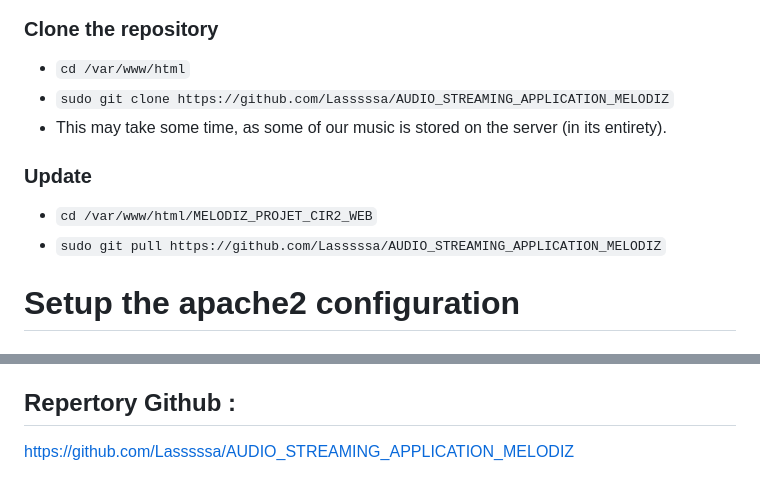
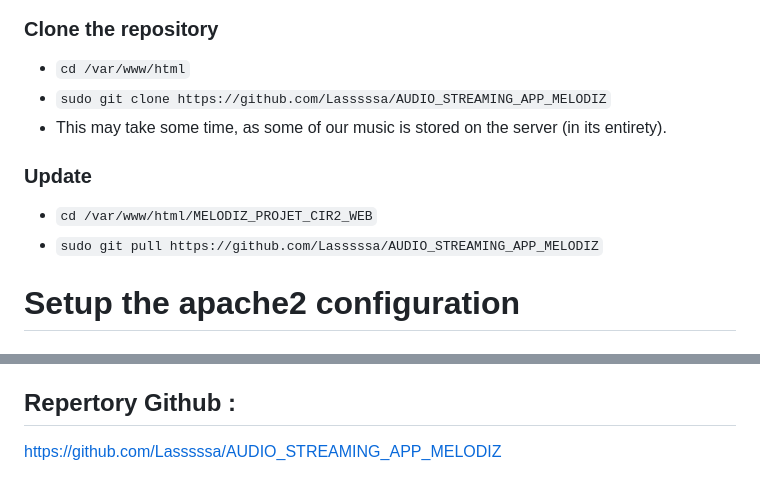
Before and after one commit to Lasssssa/AUDIO_STREAMING_APP_MELODIZ, a Markdown page: README.md, 2 parts joined by grey strips. GitHub-like rendering.

```diff
--- a/README.md
+++ b/README.md
@@ -48,11 +48,11 @@ Change `peer` to `trust` on the lines `local all postgres` and `local all all`
 - `apt-get install git git-core`
 ### Clone the repository
 - `cd /var/www/html`
-- `sudo git clone https://github.com/Lasssssa/AUDIO_STREAMING_APPLICATION_MELODIZ`
+- `sudo git clone https://github.com/Lasssssa/AUDIO_STREAMING_APP_MELODIZ`
 - This may take some time, as some of our music is stored on the server (in its entirety).
 ### Update
 - `cd /var/www/html/MELODIZ_PROJET_CIR2_WEB`
-- `sudo git pull https://github.com/Lasssssa/AUDIO_STREAMING_APPLICATION_MELODIZ`
+- `sudo git pull https://github.com/Lasssssa/AUDIO_STREAMING_APP_MELODIZ`
 
 # Setup the apache2 configuration
 
@@ -100,4 +100,4 @@ Now your server is all setup and you can start the application
 - Account 2 : vincent.rocher@gmail.com --> mdp
 
 ## Repertory Github :
-https://github.com/Lasssssa/AUDIO_STREAMING_APPLICATION_MELODIZ
+https://github.com/Lasssssa/AUDIO_STREAMING_APP_MELODIZ
```
